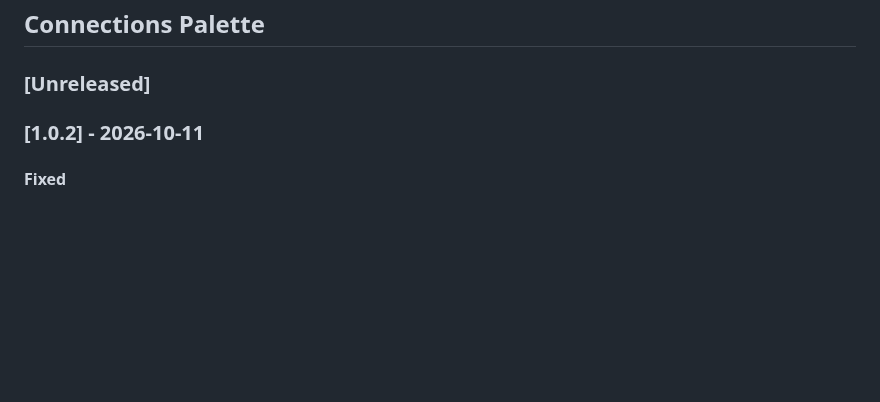
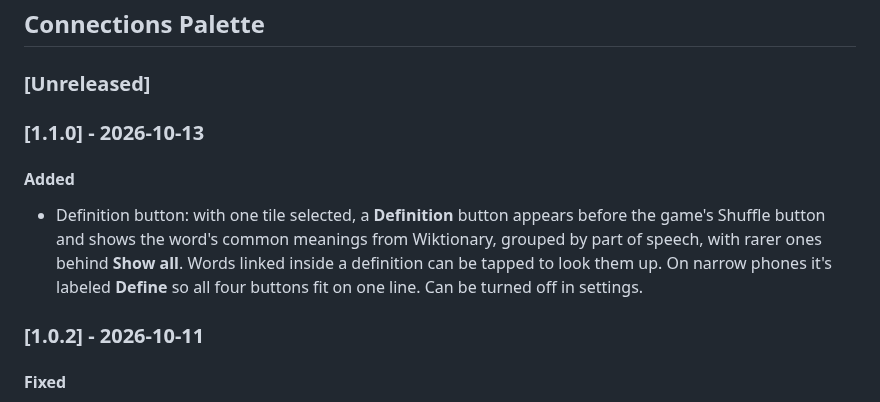
Before and after one commit to dividedby/games-scripts, a Markdown page: CHANGELOG.md, the part around the change. Drawn GitHub-style; blank space fills up the shorter version.

```diff
--- a/CHANGELOG.md
+++ b/CHANGELOG.md
@@ -39,6 +39,10 @@ Versions below 1.0.0 are pre-release.
 ## Connections Palette
 
 ### [Unreleased]
+
+### [1.1.0] - 2026-10-13
+#### Added
+- Definition button: with one tile selected, a **Definition** button appears before the game's Shuffle button and shows the word's common meanings from Wiktionary, grouped by part of speech, with rarer ones behind **Show all**. Words linked inside a definition can be tapped to look them up. On narrow phones it's labeled **Define** so all four buttons fit on one line. Can be turned off in settings.
 
 ### [1.0.2] - 2026-10-11
 #### Fixed
```
Also changed, not shown: connections/README.md (+13 -0 lines), connections/greasyfork-description.md (+4 -7 lines), docs/images/connections/phone-definition.jpg (added), 1 other file.
